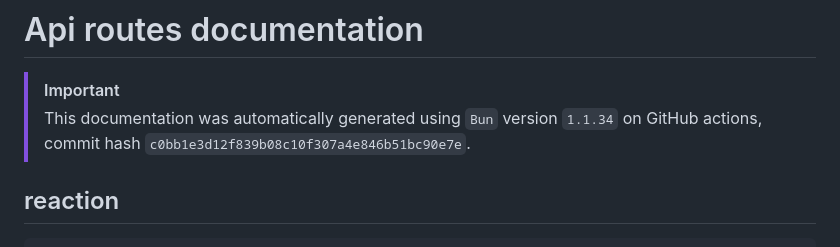
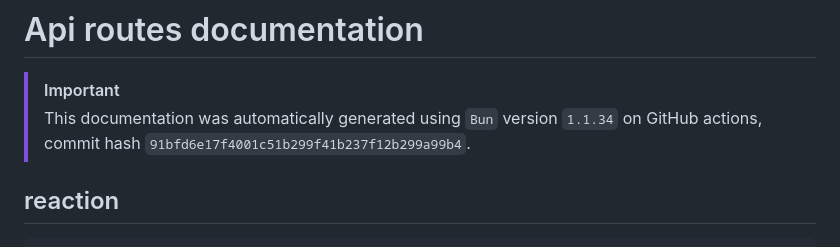
Before and after one commit to ppetschen/B-DEV-500-BAR-5-1-area-2024, a Markdown page: server/docs/api-routes.md, the part around the change. Rendered like a GitHub page.

Commit message:
add: auto-generated docs from GitHub Actions

```diff
--- a/server/docs/api-routes.md
+++ b/server/docs/api-routes.md
@@ -3,7 +3,7 @@
 
 > [!IMPORTANT]
 > This documentation was automatically generated using `Bun` version `1.1.34` on
-> GitHub actions, commit hash `c0bb1e3d12f839b08c10f307a4e846b51bc90e7e`.
+> GitHub actions, commit hash `91bfd6e17f4001c51b299f41b237f12b299a99b4`.
 
 ## reaction
 
```
